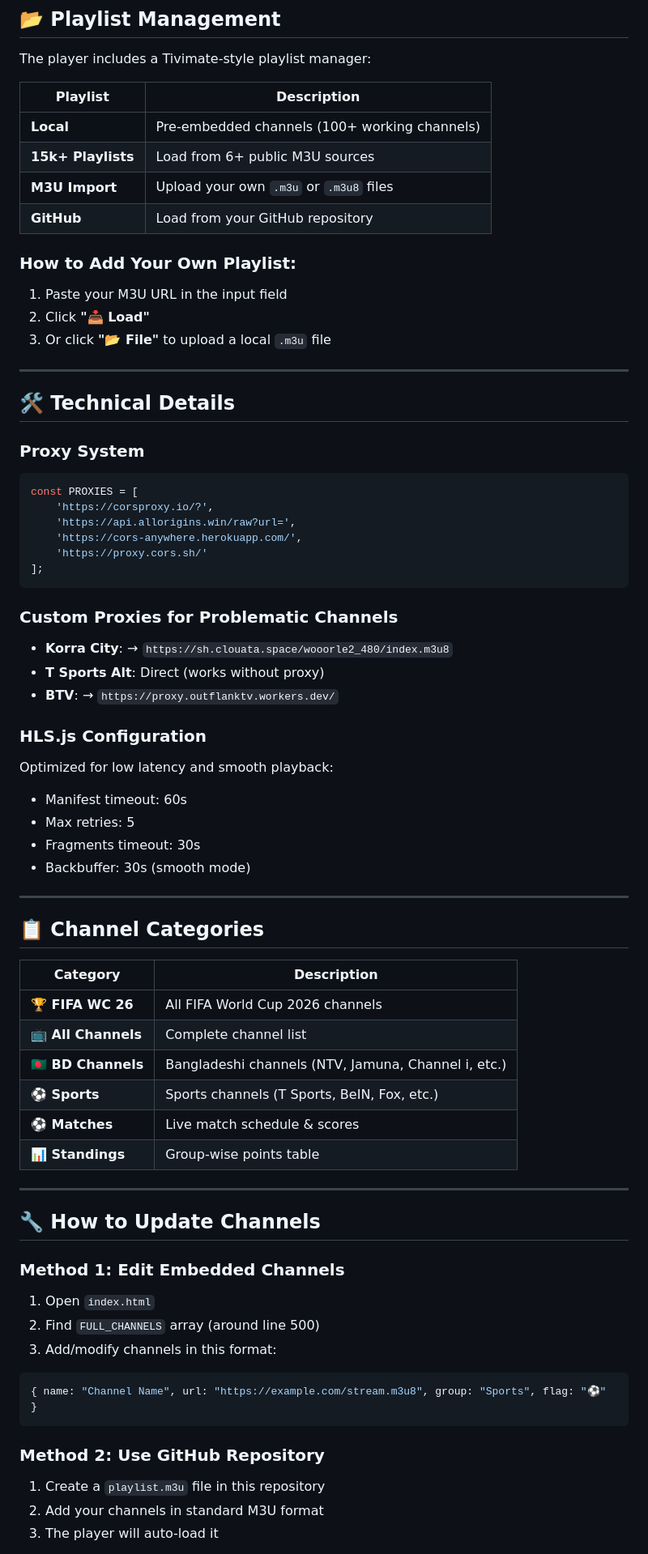
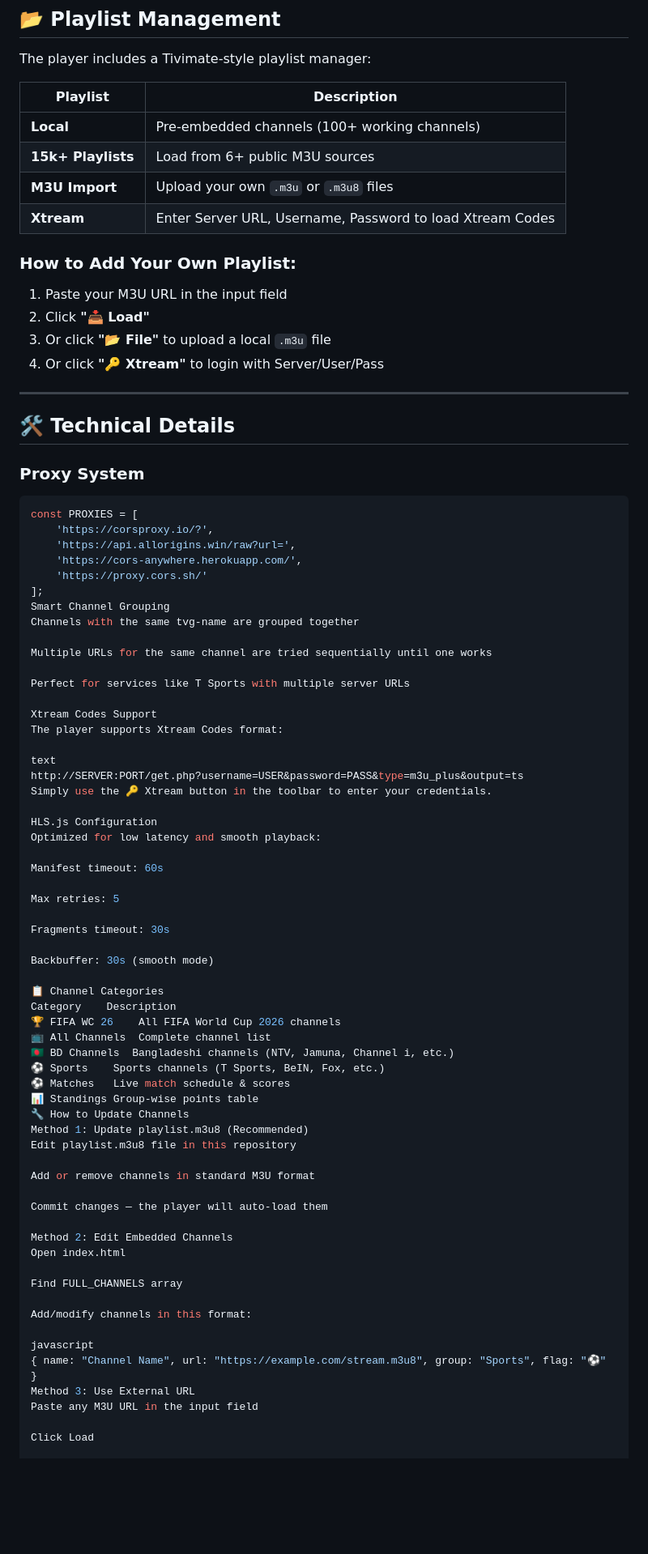
Before and after one commit to MrJahangir007/Jahangir-iptv, a Markdown page: README.md, the part around one of its changes. Shown at 81% size. Rendered like a GitHub page; blank space fills up the shorter version.

````diff
--- a/README.md
+++ b/README.md
@@ -55,12 +56,13 @@ The player includes a Tivimate-style playlist manager:
 | **Local** | Pre-embedded channels (100+ working channels) |
 | **15k+ Playlists** | Load from 6+ public M3U sources |
 | **M3U Import** | Upload your own `.m3u` or `.m3u8` files |
-| **GitHub** | Load from your GitHub repository |
+| **Xtream** | Enter Server URL, Username, Password to load Xtream Codes |
 
 ### How to Add Your Own Playlist:
 1. Paste your M3U URL in the input field
 2. Click **"📥 Load"**
 3. Or click **"📂 File"** to upload a local `.m3u` file
+4. Or click **"🔑 Xtream"** to login with Server/User/Pass
 
 ---
 
@@ -74,47 +76,58 @@ const PROXIES = [
     'https://cors-anywhere.herokuapp.com/',
     'https://proxy.cors.sh/'
 ];
-```
+Smart Channel Grouping
+Channels with the same tvg-name are grouped together
 
-### Custom Proxies for Problematic Channels
-- **Korra City**: → `https://sh.clouata.space/wooorle2_480/index.m3u8`
-- **T Sports Alt**: Direct (works without proxy)
-- **BTV**: → `https://proxy.outflanktv.workers.dev/`
+Multiple URLs for the same channel are tried sequentially until one works
 
-### HLS.js Configuration
+Perfect for services like T Sports with multiple server URLs
+
+Xtream Codes Support
+The player supports Xtream Codes format:
+
+text
+http://SERVER:PORT/get.php?username=USER&password=PASS&type=m3u_plus&output=ts
+Simply use the 🔑 Xtream button in the toolbar to enter your credentials.
+
+HLS.js Configuration
 Optimized for low latency and smooth playback:
-- Manifest timeout: 60s
-- Max retries: 5
-- Fragments timeout: 30s
-- Backbuffer: 30s (smooth mode)
 
----
+Manifest timeout: 60s
 
-## 📋 Channel Categories
+Max retries: 5
 
-| Category | Description |
-|----------|-------------|
-| **🏆 FIFA WC 26** | All FIFA World Cup 2026 channels |
-| **📺 All Channels** | Complete channel list |
-| **🇧🇩 BD Channels** | Bangladeshi channels (NTV, Jamuna, Channel i, etc.) |
-| **⚽ Sports** | Sports channels (T Sports, BeIN, Fox, etc.) |
-| **⚽ Matches** | Live match schedule & scores |
-| **📊 Standings** | Group-wise points table |
+Fragments timeout: 30s
 
----
+Backbuffer: 30s (smooth mode)
 
-## 🔧 How to Update Channels
+📋 Channel Categories
+Category	Description
+🏆 FIFA WC 26	All FIFA World Cup 2026 channels
+📺 All Channels	Complete channel list
+🇧🇩 BD Channels	Bangladeshi channels (NTV, Jamuna, Channel i, etc.)
+⚽ Sports	Sports channels (T Sports, BeIN, Fox, etc.)
+⚽ Matches	Live match schedule & scores
+📊 Standings	Group-wise points table
+🔧 How to Update Channels
+Method 1: Update playlist.m3u8 (Recommended)
+Edit playlist.m3u8 file in this repository
 
-### Method 1: Edit Embedded Channels
-1. Open `index.html`
-2. Find `FULL_CHANNELS` array (around line 500)
-3. Add/modify channels in this format:
-```javascript
+Add or remove channels in standard M3U format
+
+Commit changes — the player will auto-load them
+
+Method 2: Edit Embedded Channels
+Open index.html
+
+Find FULL_CHANNELS array
+
+Add/modify channels in this format:
+
+javascript
 { name: "Channel Name", url: "https://example.com/stream.m3u8", group: "Sports", flag: "⚽" }
-```
+Method 3: Use External URL
+Paste any M3U URL in the input field
 
-### Method 2: Use GitHub Repository
-1. Create a `playlist.m3u` file in this repository
-2. Add your channels in standard M3U format
-3. The player will auto-load it
+Click Load
 
````
Also changed, not shown: other parts of README.md (+65 -73 lines).
